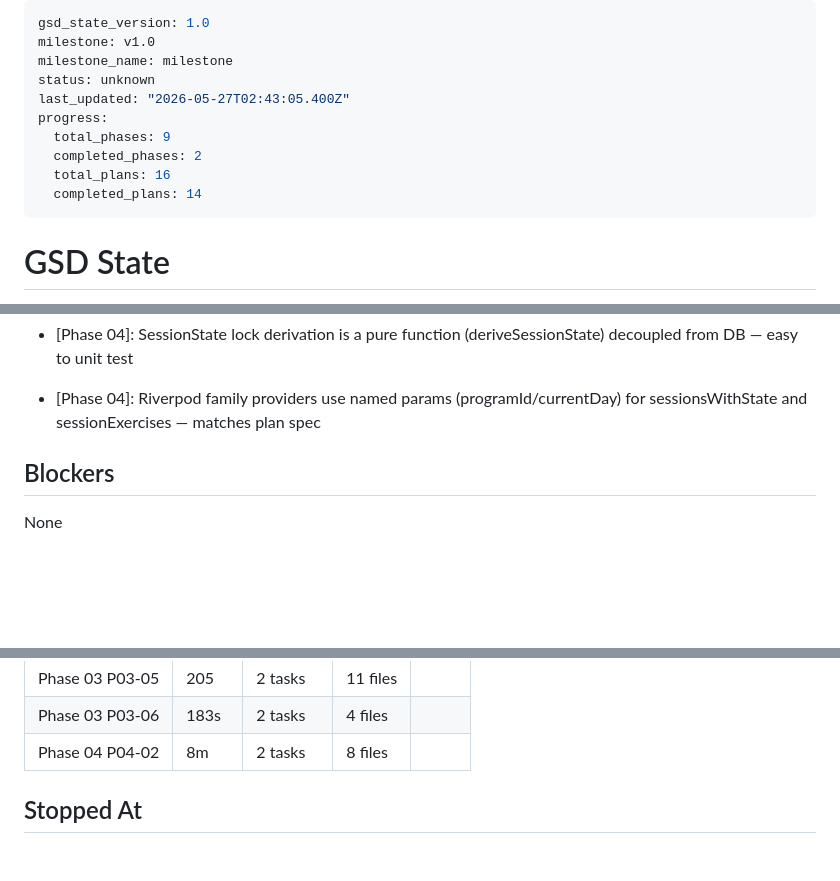
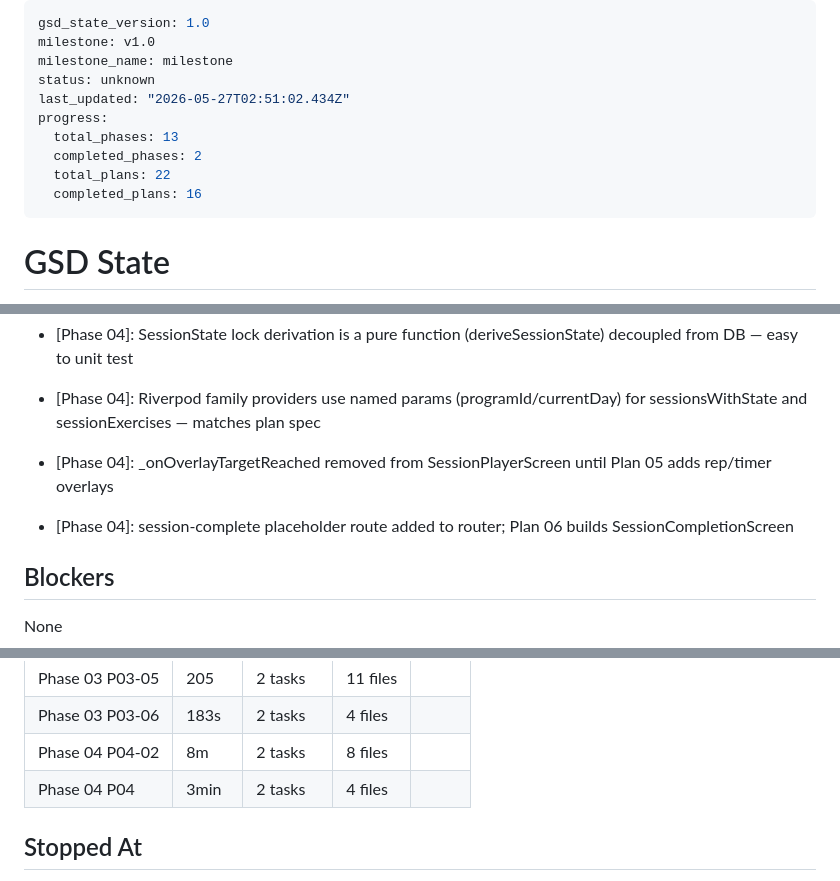
Before and after one commit to ogdevlabs/MWF, a Markdown page: .planning/STATE.md, 3 parts joined by grey strips. Drawn GitHub-style; blank space fills up the shorter version.

Commit message:
docs(04-us2-session-player-04): complete session player plan - SUMMARY, STATE, ROADMAP
- Created 04-04-SUMMARY.md with full execution record
- STATE.md: updated progress (73%), metrics, decisions
- ROADMAP.md: phase 4 progress updated (3/6 plans complete)

```diff
--- a/.planning/STATE.md
+++ b/.planning/STATE.md
@@ -3,12 +3,12 @@ gsd_state_version: 1.0
 milestone: v1.0
 milestone_name: milestone
 status: unknown
-last_updated: "2026-05-27T02:43:05.400Z"
+last_updated: "2026-05-27T02:51:02.434Z"
 progress:
-  total_phases: 9
+  total_phases: 13
   completed_phases: 2
-  total_plans: 16
-  completed_plans: 14
+  total_plans: 22
+  completed_plans: 16
 ---
 
 # GSD State
@@ -56,6 +56,8 @@ Phase 2 foundation in progress. Plans 02-01 and 02-02 complete.
 - [Phase 03]: errorBuilder uses (_, _, _) all-underscore wildcards to satisfy unnecessary_underscores lint
 - [Phase 04]: SessionState lock derivation is a pure function (deriveSessionState) decoupled from DB — easy to unit test
 - [Phase 04]: Riverpod family providers use named params (programId/currentDay) for sessionsWithState and sessionExercises — matches plan spec
+- [Phase 04]: _onOverlayTargetReached removed from SessionPlayerScreen until Plan 05 adds rep/timer overlays
+- [Phase 04]: session-complete placeholder route added to router; Plan 06 builds SessionCompletionScreen
 
 ## Blockers
 
@@ -88,6 +90,7 @@ None
 | Phase 03 P03-05 | 205 | 2 tasks | 11 files |
 | Phase 03 P03-06 | 183s | 2 tasks | 4 files |
 | Phase 04 P04-02 | 8m | 2 tasks | 8 files |
+| Phase 04 P04 | 3min | 2 tasks | 4 files |
 
 ## Stopped At
 
```
Also changed, not shown: .planning/ROADMAP.md (+2 -2 lines), 1 other file.
